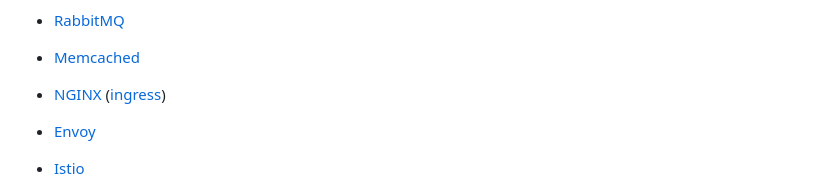
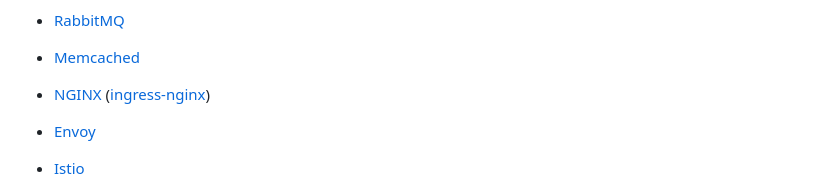
Before and after one commit to justin13888/Pixles, a Markdown page: README.md, the part around the change. GitHub-like rendering.

```diff
--- a/README.md
+++ b/README.md
@@ -75,7 +75,7 @@ External dependencies:
 - [RabbitMQ](https://www.rabbitmq.com/)
 - [Memcached](https://memcached.org/)
 
-- [NGINX](https://github.com/nginx/nginx) ([ingress](https://github.com/kubernetes/ingress-nginx))
+- [NGINX](https://github.com/nginx/nginx) ([ingress-nginx](https://github.com/kubernetes/ingress-nginx))
 - [Envoy](https://github.com/envoyproxy/envoy)
 - [Istio](https://github.com/istio/istio)
 
```
